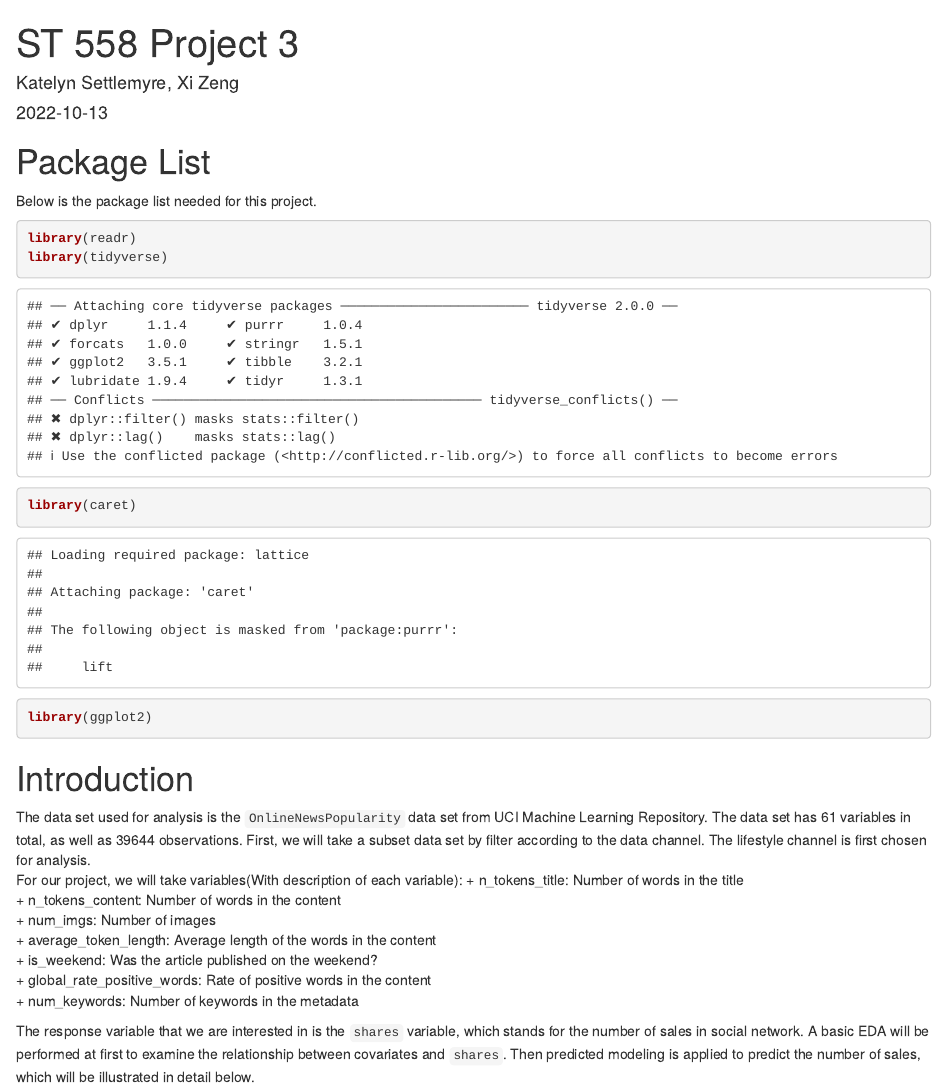
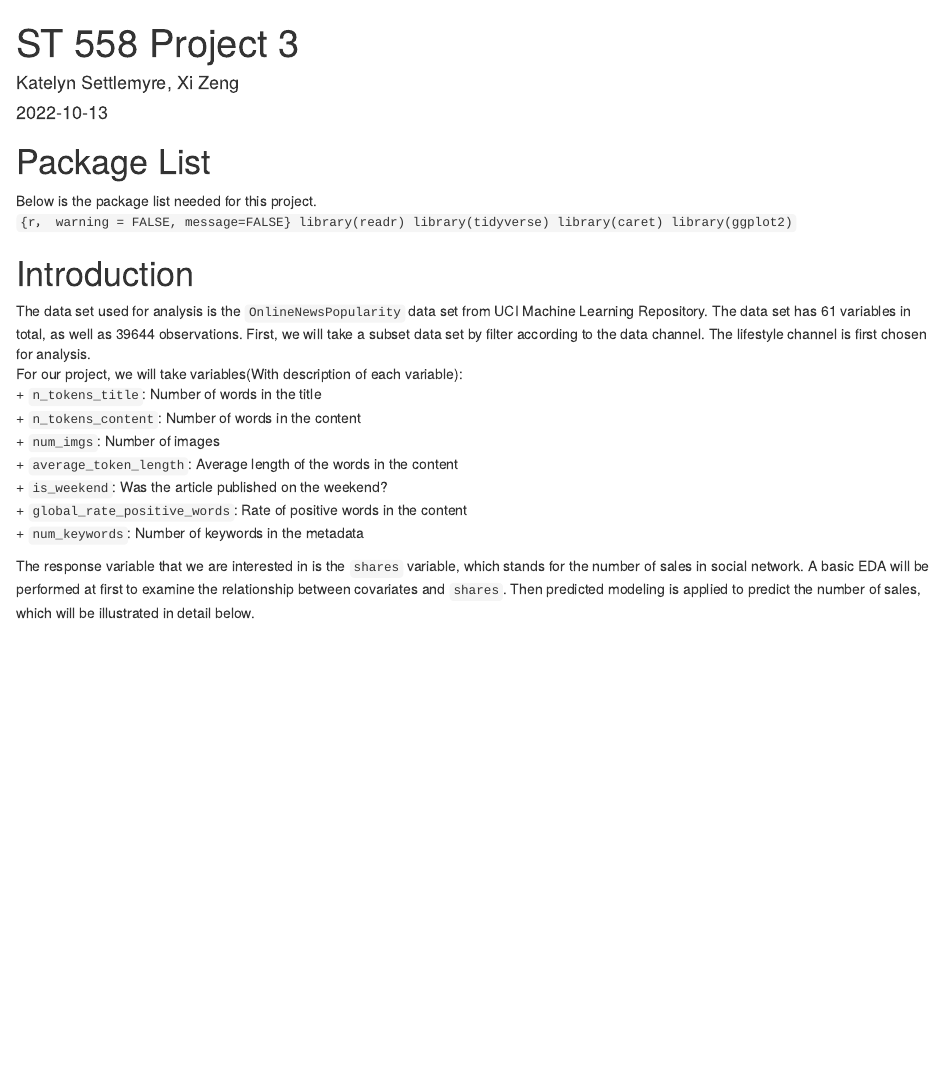
Before and after one commit to kesettle/project3, an R Markdown document (project3.Rmd): the page in a window 1100 px wide, from its top. Rendered offline with R 4.5, knitr and Pandoc, with nearby package versions; some code elsewhere in the file could not run offline; common packages that the code uses without loading them are loaded.

Commit message:
Minor Change

````diff
--- a/project3.Rmd
+++ b/project3.Rmd
@@ -11,7 +11,7 @@ knitr::opts_chunk$set(echo = TRUE)
 
 # Package List
 Below is the package list needed for this project.
-```{r}
+```{r， warning = FALSE, message=FALSE}
 library(readr)
 library(tidyverse)
 library(caret)
@@ -21,13 +21,13 @@ library(ggplot2)
 # Introduction
 The data set used for analysis is the `OnlineNewsPopularity` data set from UCI Machine Learning Repository. The data set has 61 variables in total, as well as 39644 observations. First, we will take a subset data set by filter according to the data channel. The lifestyle channel is first chosen for analysis.
 For our project, we will take variables(With description of each variable):
-+ n_tokens_title: Number of words in the title
-+ n_tokens_content: Number of words in the content
-+ num_imgs: Number of images
-+ average_token_length: Average length of the words in the content
-+ is_weekend: Was the article published on the weekend?
-+ global_rate_positive_words: Rate of positive words in the content
-+ num_keywords: Number of keywords in the metadata
++ `n_tokens_title`: Number of words in the title
++ `n_tokens_content`: Number of words in the content
++ `num_imgs`: Number of images
++ `average_token_length`: Average length of the words in the content
++ `is_weekend`: Was the article published on the weekend?
++ `global_rate_positive_words`: Rate of positive words in the content
++ `num_keywords`: Number of keywords in the metadata
 
 The response variable that we are interested in is the `shares` variable, which stands for the number of sales in social network. A basic EDA will be performed at first to examine the relationship between covariates and `shares`. Then predicted modeling is applied to predict the number of sales, which will be illustrated in detail below.
 
````
